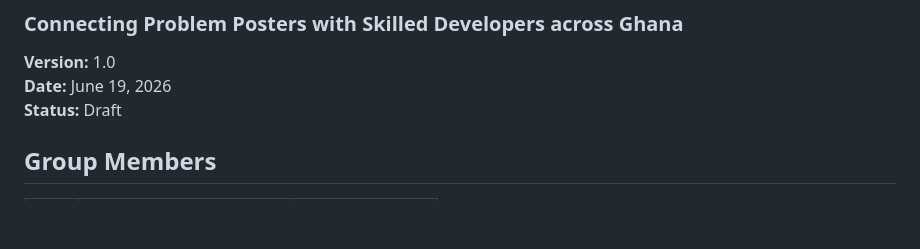
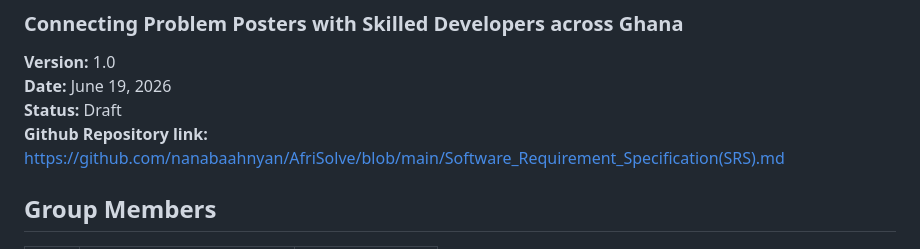
Before and after one commit to nanabaahnyan/AfriSolve, a Markdown page: Software_Requirement_Specification(SRS).md, the part around the change. Drawn GitHub-style; blank space fills up the shorter version.

Commit message:
Added Github repository link to the SRS

```diff
--- a/Software_Requirement_Specification(SRS).md
+++ b/Software_Requirement_Specification(SRS).md
@@ -5,6 +5,7 @@
 <b>Version:</b> 1.0 <br>
 <b>Date:</b> June 19, 2026<br>
 <b>Status:</b> Draft <br>
+<b>Github Repository link: </b> https://github.com/nanabaahnyan/AfriSolve/blob/main/Software_Requirement_Specification(SRS).md <br>
 
 ## Group Members
 | S/N            | Name                 | Index Number         |
```
